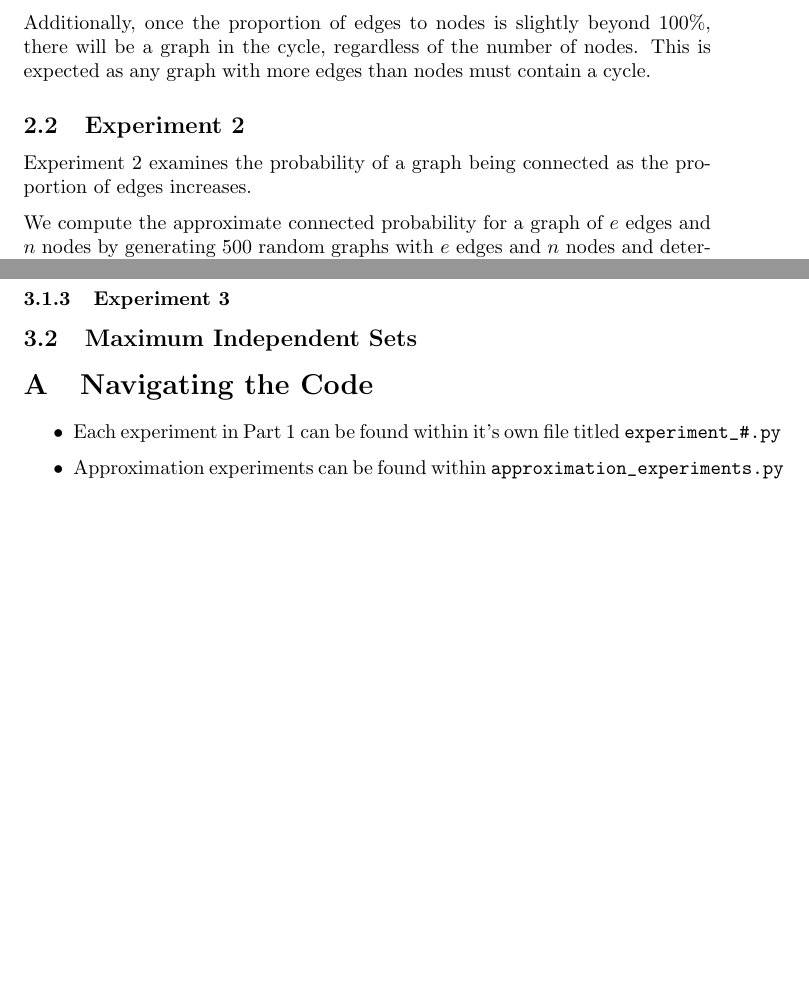
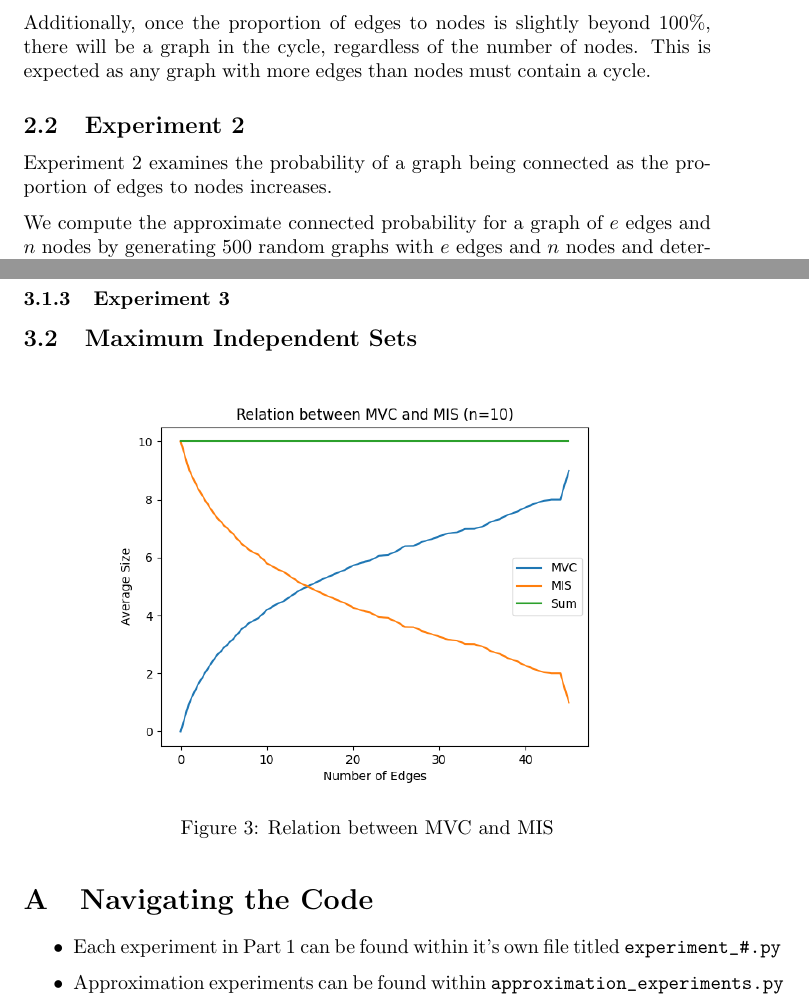
Before and after one commit to cs2xc3/lab-4-5, a LaTeX document (report.tex): two parts of pages 4 and 5 of 5, joined at a grey line, cut so that both start at the same text, the shorter picture padded with empty space. Compiled offline with pdfLaTeX.

Commit message:
updated figures

```diff
--- a/report.tex
+++ b/report.tex
@@ -48,7 +48,7 @@ Additionally, once the proportion of edges to nodes is slightly beyond 100\%, th
 
 \subsection{Experiment 2}
 
-Experiment 2 examines the probability of a graph being connected as the proportion of edges increases.
+Experiment 2 examines the probability of a graph being connected as the proportion of edges to nodes increases.
 
 We compute the approximate connected probability for a graph of $e$ edges and $n$ nodes by generating 500 random graphs with $e$ edges and $n$ nodes and determining what percentage of those graphs are connected.
 
@@ -85,7 +85,12 @@ This process is conducted for graphs with 5, 10, 25, and 50 nodes at different p
 
 \subsection{Maximum Independent Sets}
 
-
+\begin{figure}[H]
+    \centering
+    \includegraphics[width=0.8\linewidth]{mvc_mis.png}
+    \caption{Relation between MVC and MIS}
+    \label{fig:mvc_mis}
+\end{figure}
 
 \appendix
 \section{Navigating the Code}
```
Also changed, not shown: graphs/experiment_3.png (deleted), 1 other file.
